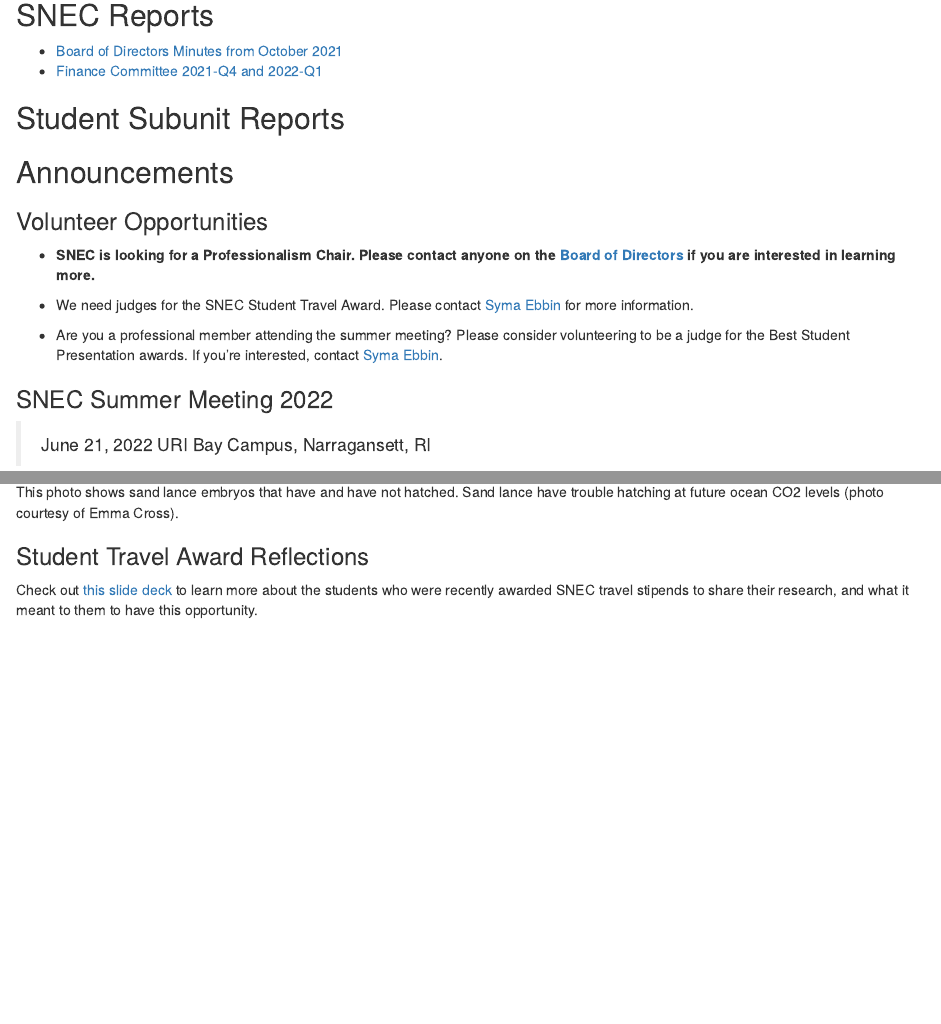
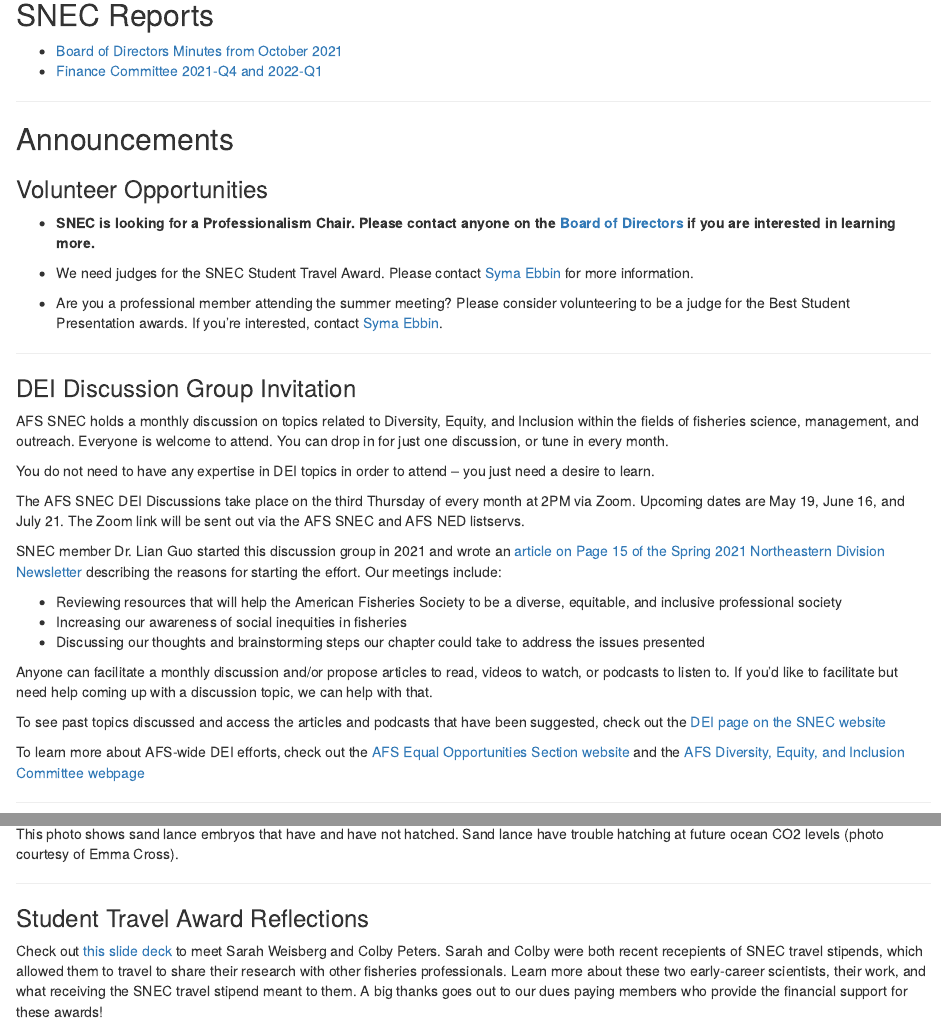
Before and after one commit to GMaynard1/SNEC_Newsletter, an R Markdown document (2022-04/2022-04.Rmd): the page in a window 1100 px wide, from 2020 px down before the commit and from 2040 px down after it, so that both start at the same text, and a second part further down, joined at a grey line. Rendered offline with R 4.5, knitr and Pandoc, with nearby package versions; drawn as R Markdown's standard HTML page in place of the format the file asks for; some code elsewhere in the file could not run offline.

Commit message:
draft, almost ready to roll

````diff
--- a/2022-04/2022-04.Rmd
+++ b/2022-04/2022-04.Rmd
@@ -54,12 +54,14 @@ __TABLE OF CONTENTS__
 render_toc(getSourceEditorContext()$path)
 ```
 
+-----
+
 ## SNEC Reports
 
 - [Board of Directors Minutes from October 2021](https://drive.google.com/file/d/1jqQcA03y2cue5ZuwPPFWws19Nxh0jv_Y/view?usp=sharing)
 - [Finance Committee 2021-Q4 and 2022-Q1](https://drive.google.com/file/d/1-TvYSrLUUsFpTAhRkI06cVo800GLQJIV/view?usp=sharing)
 
-## Student Subunit Reports
+-----
 
 ## Announcements
 
@@ -69,6 +71,30 @@ render_toc(getSourceEditorContext()$path)
 
 - We need judges for the SNEC Student Travel Award. Please contact [Syma Ebbin](syma.ebbin@uconn.edu) for more information.
 - Are you a professional member attending the summer meeting? Please consider volunteering to be a judge for the Best Student Presentation awards. If you're interested, contact [Syma Ebbin](syma.ebbin@uconn.edu).
+
+-----
+
+### DEI Discussion Group Invitation
+
+AFS SNEC holds a monthly discussion on topics related to Diversity, Equity, and Inclusion within the fields of fisheries science, management, and outreach. Everyone is welcome to attend. You can drop in for just one discussion, or tune in every month.
+
+You do not need to have any expertise in DEI topics in order to attend – you just need a desire to learn.
+
+The AFS SNEC DEI Discussions take place on the third Thursday of every month at 2PM via Zoom. Upcoming dates are May 19, June 16, and July 21.  The Zoom link will be sent out via the AFS SNEC and AFS NED listservs.
+
+SNEC member Dr. Lian Guo started this discussion group in 2021 and wrote an [article on Page 15 of the Spring 2021 Northeastern Division Newsletter](https://ned.fisheries.org/wp-content/uploads/sites/55/2021/06/NED_Newsletter_Spring2021_Online.pdf) describing the reasons for starting the effort. Our meetings include:
+
+- Reviewing resources that will help the American Fisheries Society to be a diverse, equitable, and inclusive professional society
+- Increasing our awareness of social inequities in fisheries
+- Discussing our thoughts and brainstorming steps our chapter could take to address the issues presented
+
+Anyone can facilitate a monthly discussion and/or propose articles to read, videos to watch, or podcasts to listen to.  If you’d like to facilitate but need help coming up with a discussion topic, we can help with that.
+
+To see past topics discussed and access the articles and podcasts that have been suggested, check out the [DEI page on the SNEC website](https://snec.fisheries.org/dei/)
+
+To learn more about AFS-wide DEI efforts, check out the [AFS Equal Opportunities Section website](https://equalopportunity.fisheries.org/) and the [AFS Diversity, Equity, and Inclusion Committee webpage](https://diversity.fisheries.org/diversity-equity-and-inclusion-committee/)
+
+-----
 
 ### SNEC Summer Meeting 2022
 
@@ -131,13 +157,19 @@ Elaina Hancock described how a potential ripple effect from carbon in the atmosp
 
 ![This photo shows sand lance embryos that have and have not hatched. Sand lance have trouble hatching at future ocean CO2 levels (photo courtesy of Emma Cross).](eggs-1024x914.jpg)
 
+-----
+
 ### Student Travel Award Reflections
 
-Check out [this slide deck](https://drive.google.com/file/d/1d20aFGcpXuj4YV1_xJo89PdbjAPP7fkz/view?usp=sharing) to learn more about the students who were recently awarded SNEC travel stipends to share their research, and what it meant to them to have this opportunity.
+Check out [this slide deck](https://drive.google.com/file/d/1d20aFGcpXuj4YV1_xJo89PdbjAPP7fkz/view?usp=sharing) to meet Sarah Weisberg and Colby Peters. Sarah and Colby were both recent recepients of SNEC travel stipends, which allowed them to travel to share their research with other fisheries professionals. Learn more about these two early-career scientists, their work, and what receiving the SNEC travel stipend meant to them. A big thanks goes out to our dues paying members who provide the financial support for these awards!
+
+-----
 
 ### View Screening for documentary, Last of the Right Whales
 
 Leah Baumwell has been involved with the documentary, Last of the Right Whales, as an impact campaign partner to help shape messages in the film and actions that the public can take after the film gets distributed more broadly. They are hosting a screening of the film in Portland, Maine on April 27th which includes a Q&A panel (fishermen, scientists, NGOs) that Leah will be moderating to help inform the audience. Leah encourages any members in the area to attend.
+
+-----
 
 ### River Herring: Bringing the Ocean to New England's Freshwater by Abigail Archer
 
````
Also changed, not shown: 2022-04/2022-04.Rmd (8 more changed lines).
